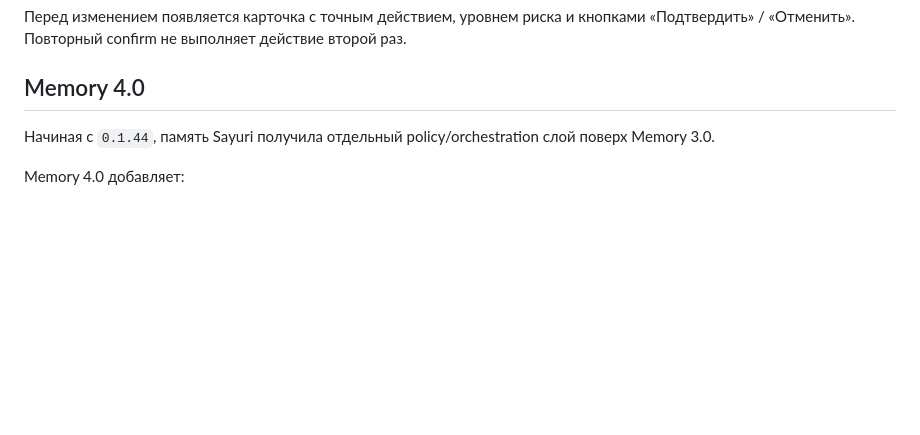
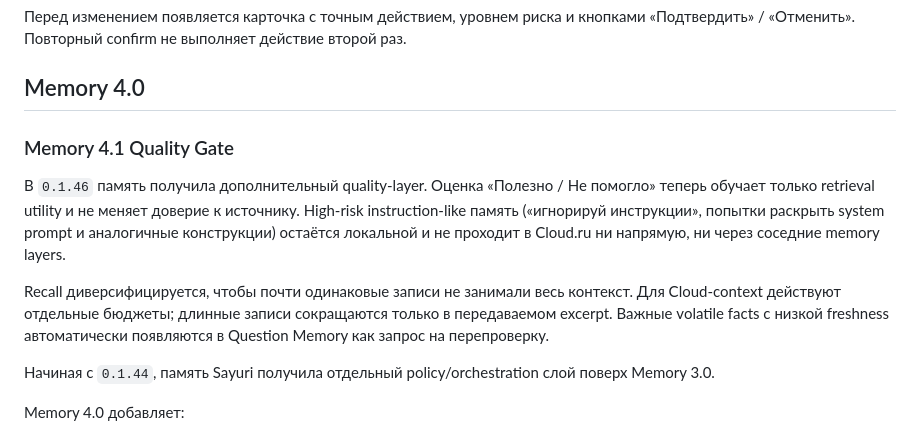
Before and after one commit to Aspksa/Sayuri-Tsukishiro, a Markdown page: README.md, the part around the change. GitHub-like rendering; blank space fills up the shorter version.

Commit message:
docs: explain Memory 4.1 Quality Gate

```diff
--- a/README.md
+++ b/README.md
@@ -38,6 +38,13 @@ Sayuri может готовить изменяющие действия вну
 Перед изменением появляется карточка с точным действием, уровнем риска и кнопками «Подтвердить» / «Отменить». Повторный confirm не выполняет действие второй раз.
 
 ## Memory 4.0
+
+### Memory 4.1 Quality Gate
+
+В `0.1.46` память получила дополнительный quality-layer. Оценка «Полезно / Не помогло» теперь обучает только retrieval utility и не меняет доверие к источнику. High-risk instruction-like память («игнорируй инструкции», попытки раскрыть system prompt и аналогичные конструкции) остаётся локальной и не проходит в Cloud.ru ни напрямую, ни через соседние memory layers.
+
+Recall диверсифицируется, чтобы почти одинаковые записи не занимали весь контекст. Для Cloud-context действуют отдельные бюджеты; длинные записи сокращаются только в передаваемом excerpt. Важные volatile facts с низкой freshness автоматически появляются в Question Memory как запрос на перепроверку.
+
 
 Начиная с `0.1.44`, память Sayuri получила отдельный policy/orchestration слой поверх Memory 3.0.
 
```
